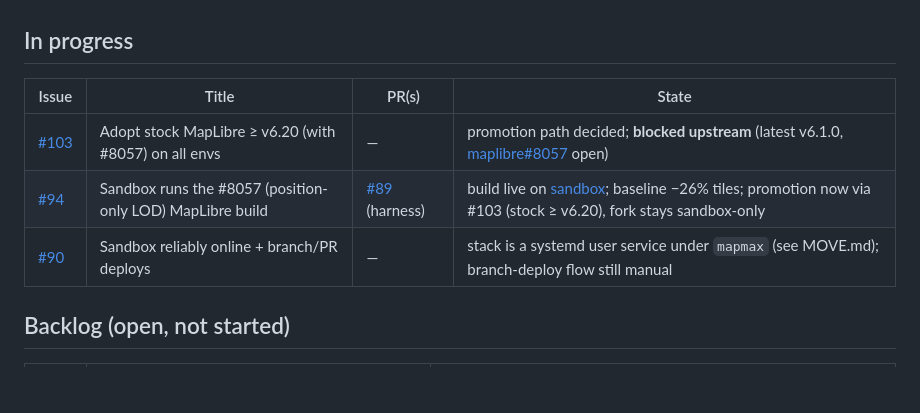
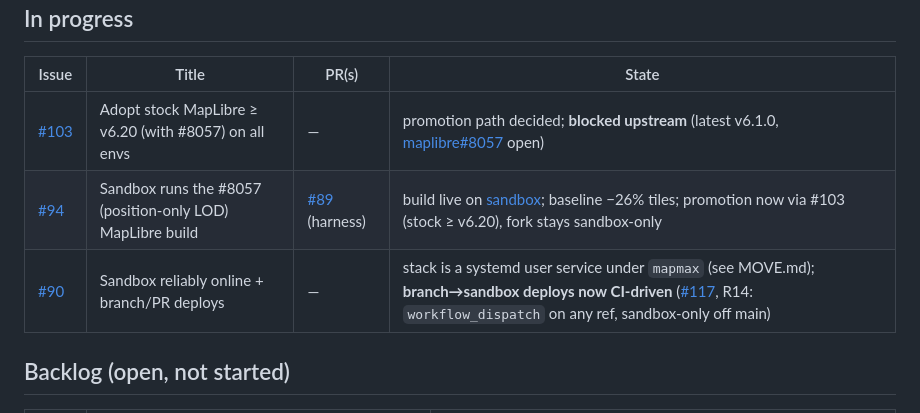
Before and after one commit to clement-igonet/mapmax, a Markdown page: ISSUES.md, the part around the change. Drawn GitHub-style; blank space fills up the shorter version.

Commit message:
docs: tracker — R14 CI branch→sandbox deploys live (#90 via PR #117); #112 branch redeployed via CI with the source-reveal UI (R12)

```diff
--- a/ISSUES.md
+++ b/ISSUES.md
@@ -12,7 +12,7 @@ issue/PR touch. Environments: [www](https://www.mapmax.confinia.io) ·
 |---|---|---|---|
 | [#103](https://github.com/clement-igonet/mapmax/issues/103) | Adopt stock MapLibre ≥ v6.20 (with #8057) on all envs | — | promotion path decided; **blocked upstream** (latest v6.1.0, [maplibre#8057](https://github.com/maplibre/maplibre-gl-js/issues/8057) open) |
 | [#94](https://github.com/clement-igonet/mapmax/issues/94) | Sandbox runs the #8057 (position-only LOD) MapLibre build | [#89](https://github.com/clement-igonet/mapmax/pull/89) (harness) | build live on [sandbox](https://sandbox.mapmax.confinia.io); baseline −26% tiles; promotion now via #103 (stock ≥ v6.20), fork stays sandbox-only |
-| [#90](https://github.com/clement-igonet/mapmax/issues/90) | Sandbox reliably online + branch/PR deploys | — | stack is a systemd user service under `mapmax` (see MOVE.md); branch-deploy flow still manual |
+| [#90](https://github.com/clement-igonet/mapmax/issues/90) | Sandbox reliably online + branch/PR deploys | — | stack is a systemd user service under `mapmax` (see MOVE.md); **branch→sandbox deploys now CI-driven** ([#117](https://github.com/clement-igonet/mapmax/pull/117), R14: `workflow_dispatch` on any ref, sandbox-only off main) |
 
 ## Backlog (open, not started)
 
```
